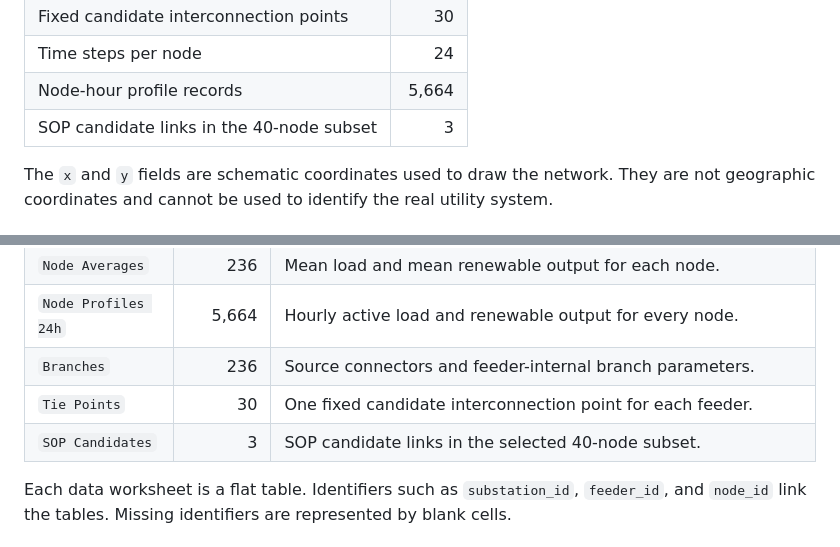
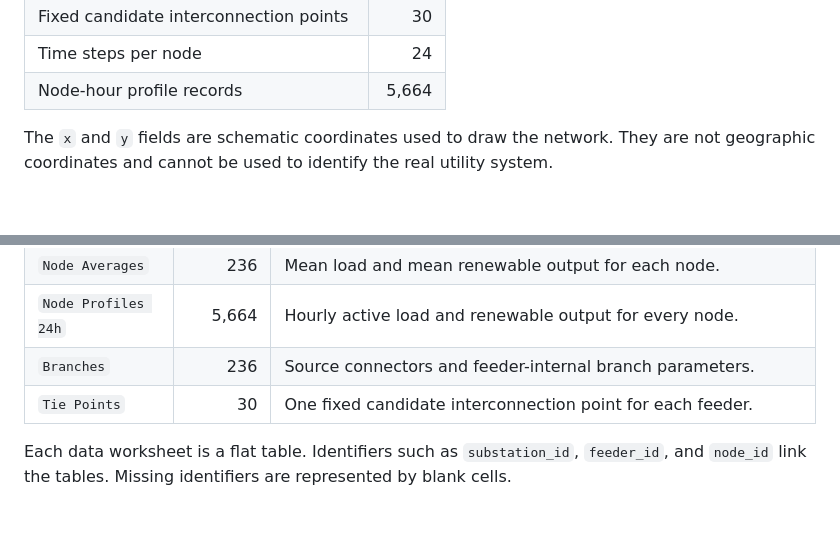
Before and after one commit to WZY10065/30-feeder-distribution-network-dataset, a Markdown page: README.md, 2 parts joined by grey strips. GitHub-like rendering; blank space fills up the shorter version.

```diff
--- a/README.md
+++ b/README.md
@@ -20,7 +20,6 @@ The original 30-feeder case used for the manuscript's field-data validation was
 | Fixed candidate interconnection points | 30 |
 | Time steps per node | 24 |
 | Node-hour profile records | 5,664 |
-| SOP candidate links in the 40-node subset | 3 |
 
 The `x` and `y` fields are schematic coordinates used to draw the network. They are not geographic coordinates and cannot be used to identify the real utility system.
 
@@ -37,7 +36,6 @@ The `x` and `y` fields are schematic coordinates used to draw the network. They
 | `Node Profiles 24h` | 5,664 | Hourly active load and renewable output for every node. |
 | `Branches` | 236 | Source connectors and feeder-internal branch parameters. |
 | `Tie Points` | 30 | One fixed candidate interconnection point for each feeder. |
-| `SOP Candidates` | 3 | SOP candidate links in the selected 40-node subset. |
 
 Each data worksheet is a flat table. Identifiers such as `substation_id`, `feeder_id`, and `node_id` link the tables. Missing identifiers are represented by blank cells.
 
```
